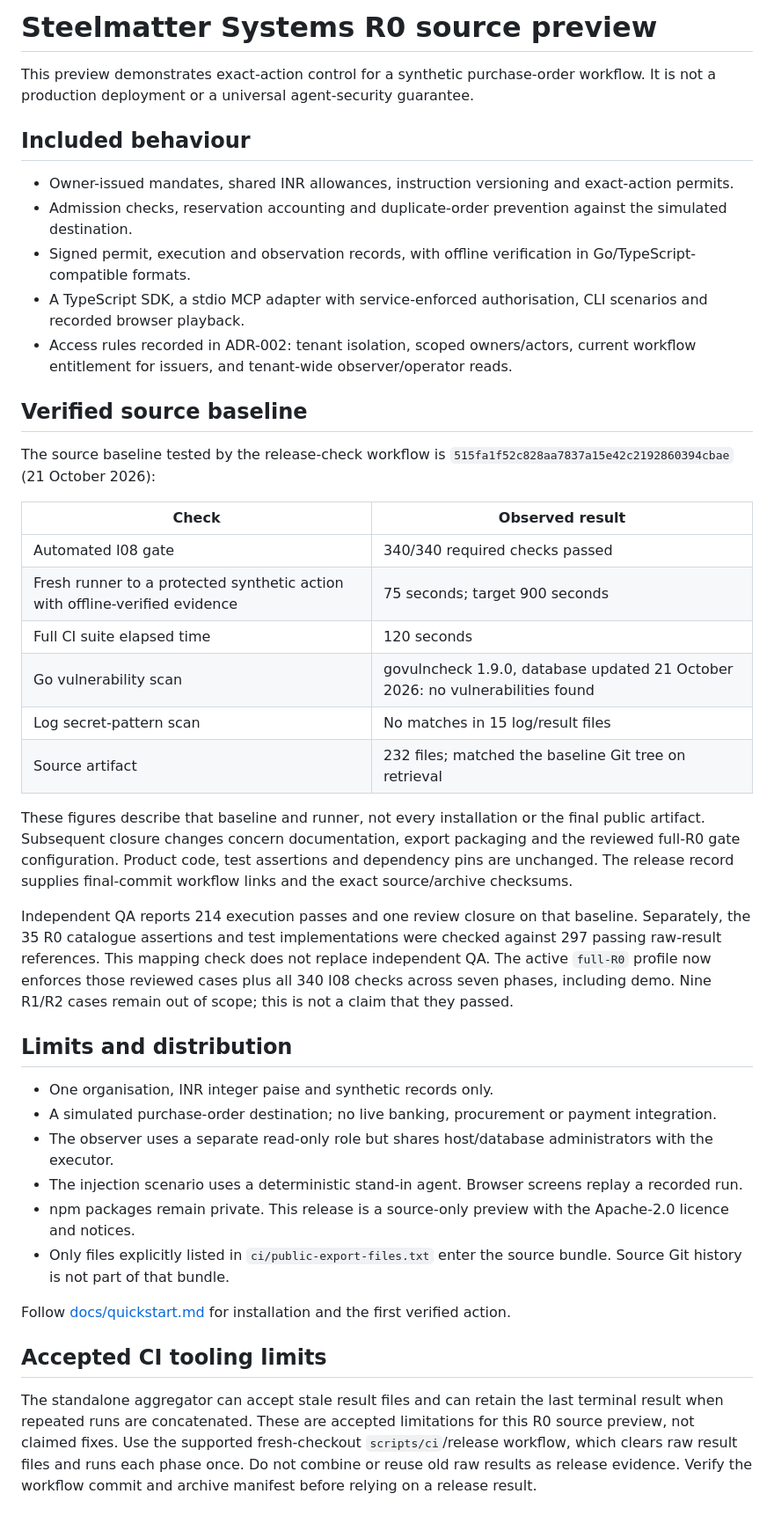
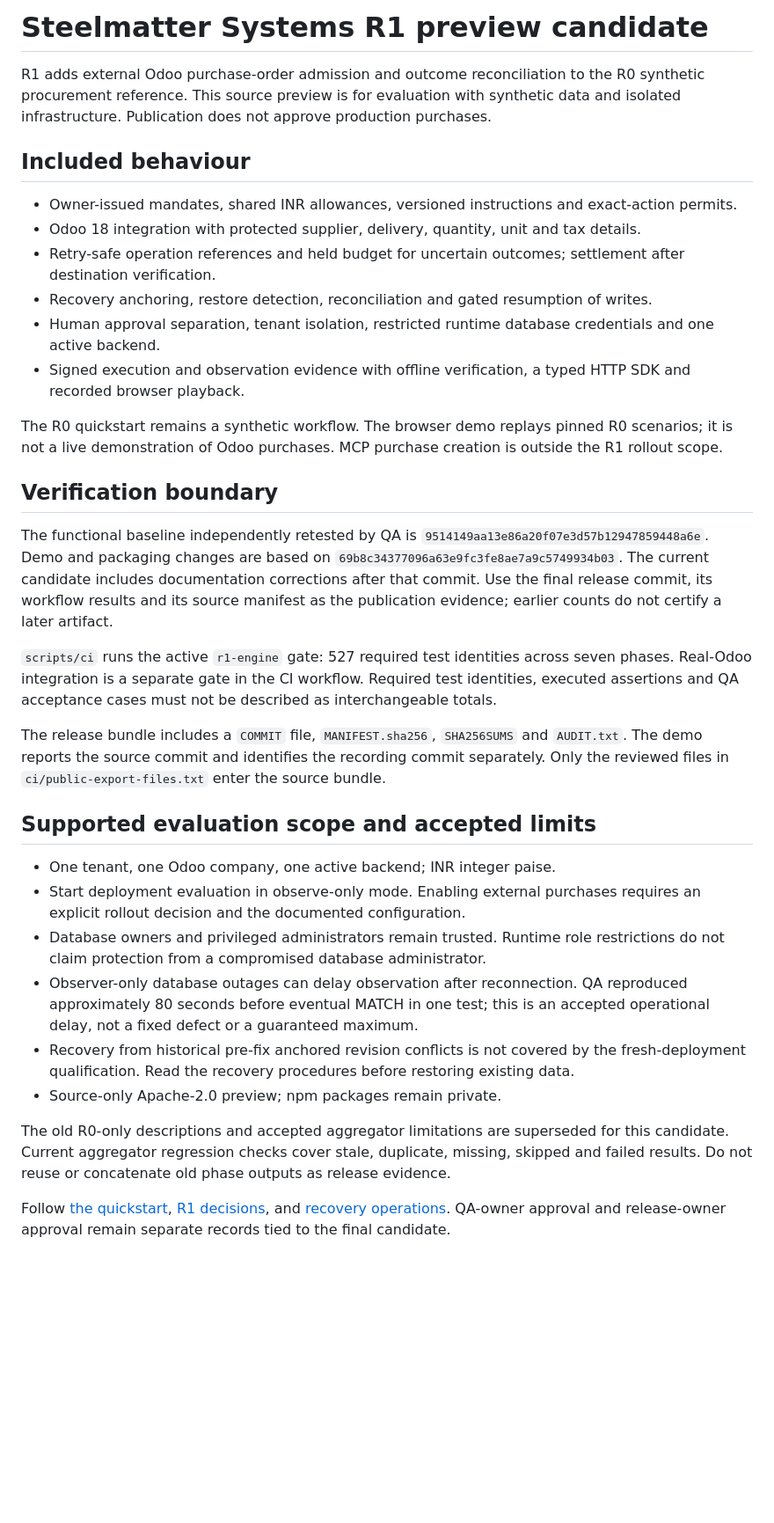
Before and after one commit to IronTrex-CyberTechnology/steelmatter-systems, a Markdown page: RELEASE_NOTES.md, the part around the change. Shown at 88% size. GitHub-like rendering; blank space fills up the shorter version.

Commit message:
State R1 release boundaries and accepted limitations

```diff
--- a/RELEASE_NOTES.md
+++ b/RELEASE_NOTES.md
@@ -1,43 +1,35 @@
-# Steelmatter Systems R0 source preview
+# Steelmatter Systems R1 preview candidate
 
-This preview demonstrates exact-action control for a synthetic purchase-order workflow. It is not a production deployment or a universal agent-security guarantee.
+R1 adds external Odoo purchase-order admission and outcome reconciliation to the R0 synthetic procurement reference. This source preview is for evaluation with synthetic data and isolated infrastructure. Publication does not approve production purchases.
 
 ## Included behaviour
 
-- Owner-issued mandates, shared INR allowances, instruction versioning and exact-action permits.
-- Admission checks, reservation accounting and duplicate-order prevention against the simulated destination.
-- Signed permit, execution and observation records, with offline verification in Go/TypeScript-compatible formats.
-- A TypeScript SDK, a stdio MCP adapter with service-enforced authorisation, CLI scenarios and recorded browser playback.
-- Access rules recorded in ADR-002: tenant isolation, scoped owners/actors, current workflow entitlement for issuers, and tenant-wide observer/operator reads.
+- Owner-issued mandates, shared INR allowances, versioned instructions and exact-action permits.
+- Odoo 18 integration with protected supplier, delivery, quantity, unit and tax details.
+- Retry-safe operation references and held budget for uncertain outcomes; settlement after destination verification.
+- Recovery anchoring, restore detection, reconciliation and gated resumption of writes.
+- Human approval separation, tenant isolation, restricted runtime database credentials and one active backend.
+- Signed execution and observation evidence with offline verification, a typed HTTP SDK and recorded browser playback.
 
-## Verified source baseline
+The R0 quickstart remains a synthetic workflow. The browser demo replays pinned R0 scenarios; it is not a live demonstration of Odoo purchases. MCP purchase creation is outside the R1 rollout scope.
 
-The source baseline tested by the release-check workflow is `515fa1f52c828aa7837a15e42c2192860394cbae` (21 October 2026):
+## Verification boundary
 
-| Check | Observed result |
-|---|---|
-| Automated I08 gate | 340/340 required checks passed |
-| Fresh runner to a protected synthetic action with offline-verified evidence | 75 seconds; target 900 seconds |
-| Full CI suite elapsed time | 120 seconds |
-| Go vulnerability scan | govulncheck 1.9.0, database updated 21 October 2026: no vulnerabilities found |
-| Log secret-pattern scan | No matches in 15 log/result files |
-| Source artifact | 232 files; matched the baseline Git tree on retrieval |
+The functional baseline independently retested by QA is `9514149aa13e86a20f07e3d57b12947859448a6e`. Demo and packaging changes are based on `69b8c34377096a63e9fc3fe8ae7a9c5749934b03`. The current candidate includes documentation corrections after that commit. Use the final release commit, its workflow results and its source manifest as the publication evidence; earlier counts do not certify a later artifact.
 
-These figures describe that baseline and runner, not every installation or the final public artifact. Subsequent closure changes concern documentation, export packaging and the reviewed full-R0 gate configuration. Product code, test assertions and dependency pins are unchanged. The release record supplies final-commit workflow links and the exact source/archive checksums.
+`scripts/ci` runs the active `r1-engine` gate: 527 required test identities across seven phases. Real-Odoo integration is a separate gate in the CI workflow. Required test identities, executed assertions and QA acceptance cases must not be described as interchangeable totals.
 
-Independent QA reports 214 execution passes and one review closure on that baseline. Separately, the 35 R0 catalogue assertions and test implementations were checked against 297 passing raw-result references. This mapping check does not replace independent QA. The active `full-R0` profile now enforces those reviewed cases plus all 340 I08 checks across seven phases, including demo. Nine R1/R2 cases remain out of scope; this is not a claim that they passed.
+The release bundle includes a `COMMIT` file, `MANIFEST.sha256`, `SHA256SUMS` and `AUDIT.txt`. The demo reports the source commit and identifies the recording commit separately. Only the reviewed files in `ci/public-export-files.txt` enter the source bundle.
 
-## Limits and distribution
+## Supported evaluation scope and accepted limits
 
-- One organisation, INR integer paise and synthetic records only.
-- A simulated purchase-order destination; no live banking, procurement or payment integration.
-- The observer uses a separate read-only role but shares host/database administrators with the executor.
-- The injection scenario uses a deterministic stand-in agent. Browser screens replay a recorded run.
-- npm packages remain private. This release is a source-only preview with the Apache-2.0 licence and notices.
-- Only files explicitly listed in `ci/public-export-files.txt` enter the source bundle. Source Git history is not part of that bundle.
+- One tenant, one Odoo company, one active backend; INR integer paise.
+- Start deployment evaluation in observe-only mode. Enabling external purchases requires an explicit rollout decision and the documented configuration.
+- Database owners and privileged administrators remain trusted. Runtime role restrictions do not claim protection from a compromised database administrator.
+- Observer-only database outages can delay observation after reconnection. QA reproduced approximately 80 seconds before eventual MATCH in one test; this is an accepted operational delay, not a fixed defect or a guaranteed maximum.
+- Recovery from historical pre-fix anchored revision conflicts is not covered by the fresh-deployment qualification. Read the recovery procedures before restoring existing data.
+- Source-only Apache-2.0 preview; npm packages remain private.
 
-Follow [docs/quickstart.md](docs/quickstart.md) for installation and the first verified action.
+The old R0-only descriptions and accepted aggregator limitations are superseded for this candidate. Current aggregator regression checks cover stale, duplicate, missing, skipped and failed results. Do not reuse or concatenate old phase outputs as release evidence.
 
-## Accepted CI tooling limits
-
-The standalone aggregator can accept stale result files and can retain the last terminal result when repeated runs are concatenated. These are accepted limitations for this R0 source preview, not claimed fixes. Use the supported fresh-checkout `scripts/ci`/release workflow, which clears raw result files and runs each phase once. Do not combine or reuse old raw results as release evidence. Verify the workflow commit and archive manifest before relying on a release result.
+Follow [the quickstart](docs/quickstart.md), [R1 decisions](docs/r1-decisions.md), and [recovery operations](docs/r1-recovery-operations.md). QA-owner approval and release-owner approval remain separate records tied to the final candidate.
```
